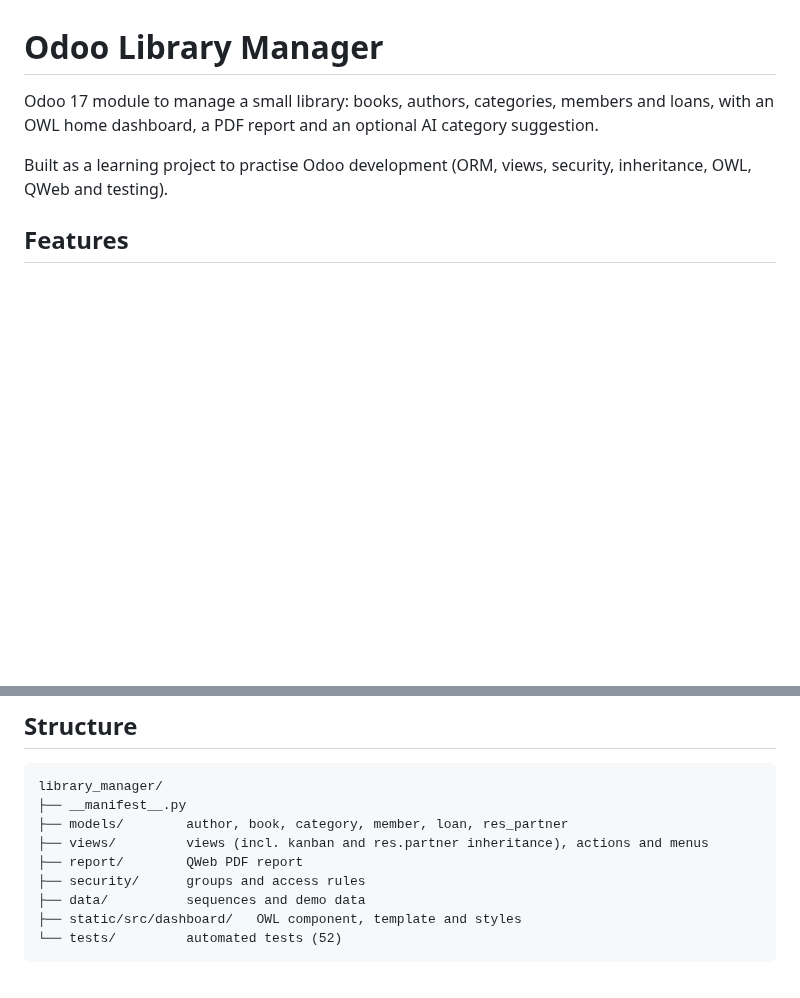
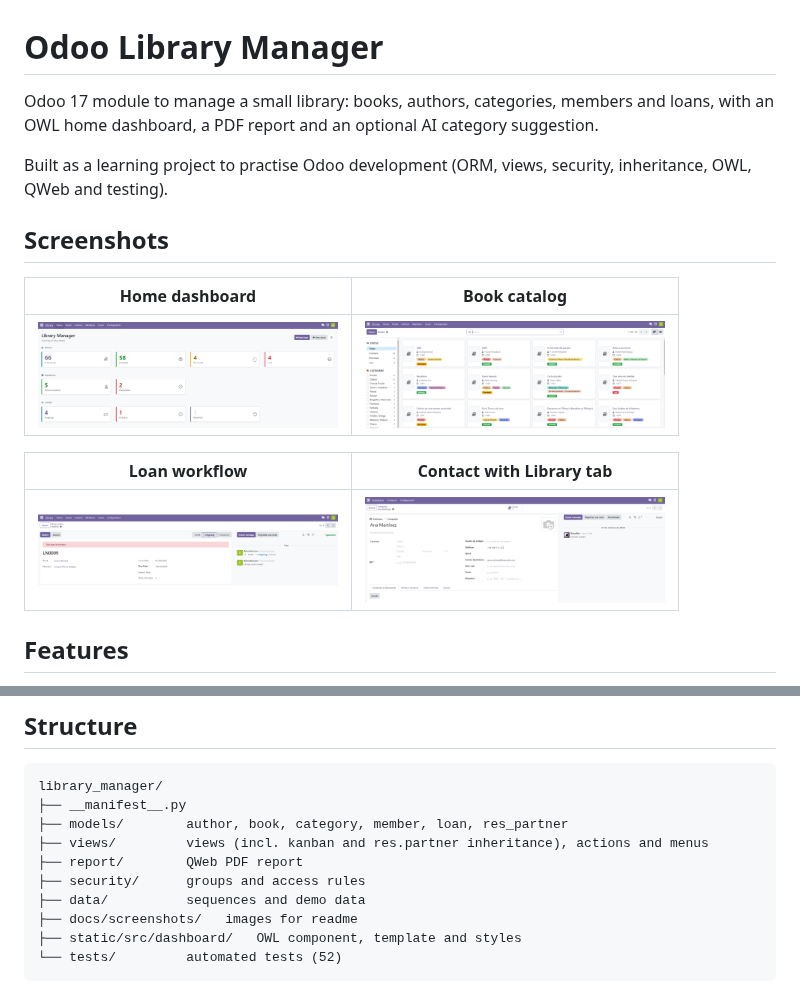
Before and after one commit to joshepDAM1986/Odoo_Library_Manager, a Markdown page: README.md, 2 parts joined by grey strips. Rendered like a GitHub page; pictures changed too: docs/screenshots/books-kanban.png (added), docs/screenshots/dashboard.png (added), docs/screenshots/loan-form.png (added); blank space fills up the shorter version.

Commit message:
Update: Añadir imagenes al README

````diff
--- a/README.md
+++ b/README.md
@@ -3,6 +3,17 @@
 Odoo 17 module to manage a small library: books, authors, categories, members and loans, with an OWL home dashboard, a PDF report and an optional AI category suggestion.
 
 Built as a learning project to practise Odoo development (ORM, views, security, inheritance, OWL, QWeb and testing).
+
+## Screenshots
+
+| Home dashboard | Book catalog |
+|---|---|
+<img src="docs/screenshots/dashboard.png" alt="Home dashboard" width="300"> |<img src="docs/screenshots/books-kanban.png" alt="Book Kanban" width="300"> |
+
+| Loan workflow | Contact with Library tab |
+|---|---|
+<img src="docs/screenshots/loan-form.png" alt="Loan List" width="300"> |<img src="docs/screenshots/partner-library.png" alt="Contact Partners" width="300"> |
+
 
 ## Features
 
@@ -38,6 +49,7 @@ library_manager/
 ├── report/        QWeb PDF report
 ├── security/      groups and access rules
 ├── data/          sequences and demo data
+├── docs/screenshots/   images for readme
 ├── static/src/dashboard/   OWL component, template and styles
 └── tests/         automated tests (52)
 ```
````
Also changed, not shown: 1 other file.
